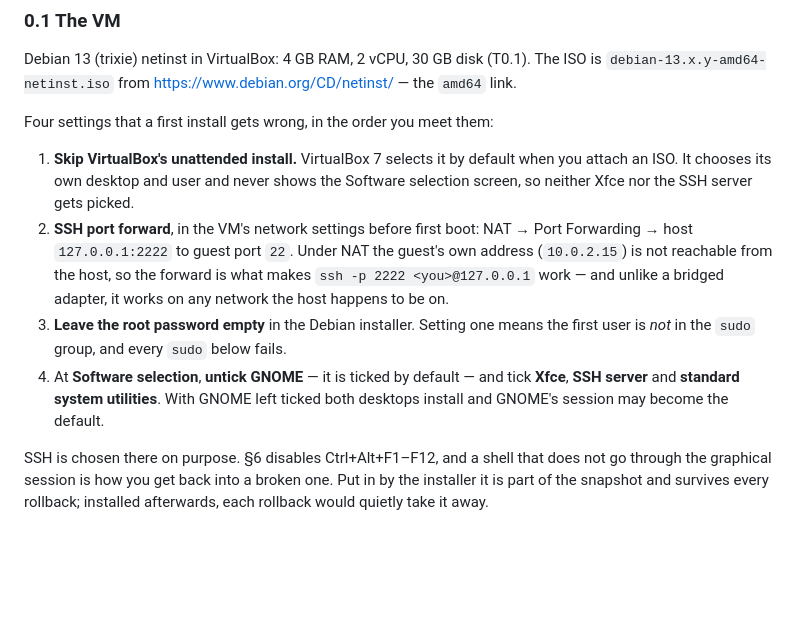
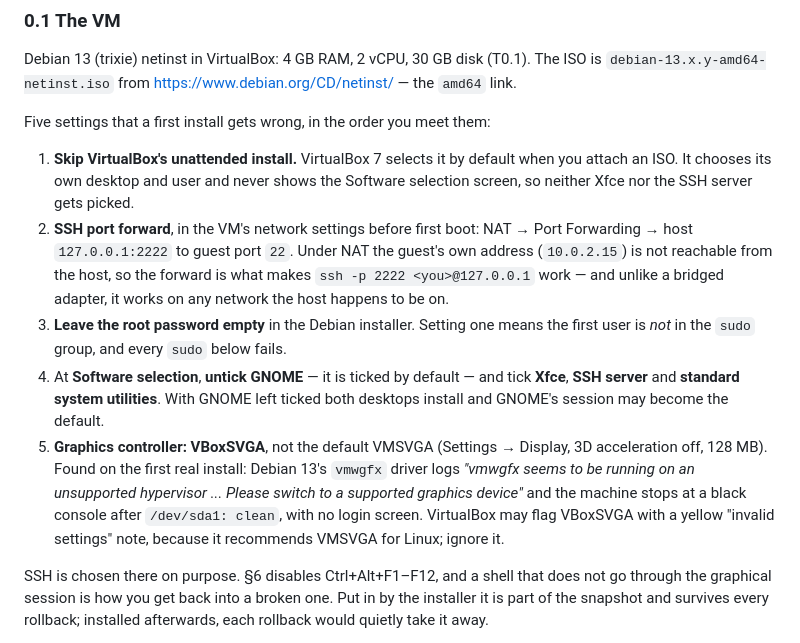
Before and after one commit to bilalgurkansanli/BioKids, a Markdown page: docs/VM-RUNBOOK.md, the part around the change. GitHub-like rendering; blank space fills up the shorter version.

Commit message:
docs(runbook): the graphics controller has to be VBoxSVGA
Found on the first real install. With VirtualBox's default VMSVGA, Debian
13's vmwgfx driver reports an unsupported hypervisor and the machine stops
at a black console after fsck, with no login screen. Switching to
VBoxSVGA, as the kernel's own message suggests, brings LightDM up.

Co-Authored-By: Claude Opus 5.5 <noreply@anthropic.com>

```diff
--- a/docs/VM-RUNBOOK.md
+++ b/docs/VM-RUNBOOK.md
@@ -31,7 +31,7 @@ Debian 13 (trixie) netinst in VirtualBox: 4 GB RAM, 2 vCPU, 30 GB disk (T0.1).
 The ISO is `debian-13.x.y-amd64-netinst.iso` from
 <https://www.debian.org/CD/netinst/> — the `amd64` link.
 
-Four settings that a first install gets wrong, in the order you meet them:
+Five settings that a first install gets wrong, in the order you meet them:
 
 1. **Skip VirtualBox's unattended install.** VirtualBox 7 selects it by default
    when you attach an ISO. It chooses its own desktop and user and never shows the
@@ -46,6 +46,13 @@ Four settings that a first install gets wrong, in the order you meet them:
 4. At **Software selection**, **untick GNOME** — it is ticked by default — and tick
    **Xfce**, **SSH server** and **standard system utilities**. With GNOME left
    ticked both desktops install and GNOME's session may become the default.
+5. **Graphics controller: VBoxSVGA**, not the default VMSVGA (Settings → Display,
+   3D acceleration off, 128 MB). Found on the first real install: Debian 13's
+   `vmwgfx` driver logs *"vmwgfx seems to be running on an unsupported
+   hypervisor ... Please switch to a supported graphics device"* and the machine
+   stops at a black console after `/dev/sda1: clean`, with no login screen.
+   VirtualBox may flag VBoxSVGA with a yellow "invalid settings" note, because
+   it recommends VMSVGA for Linux; ignore it.
 
 SSH is chosen there on purpose. §6 disables Ctrl+Alt+F1–F12, and a shell that
 does not go through the graphical session is how you get back into a broken one.
```
